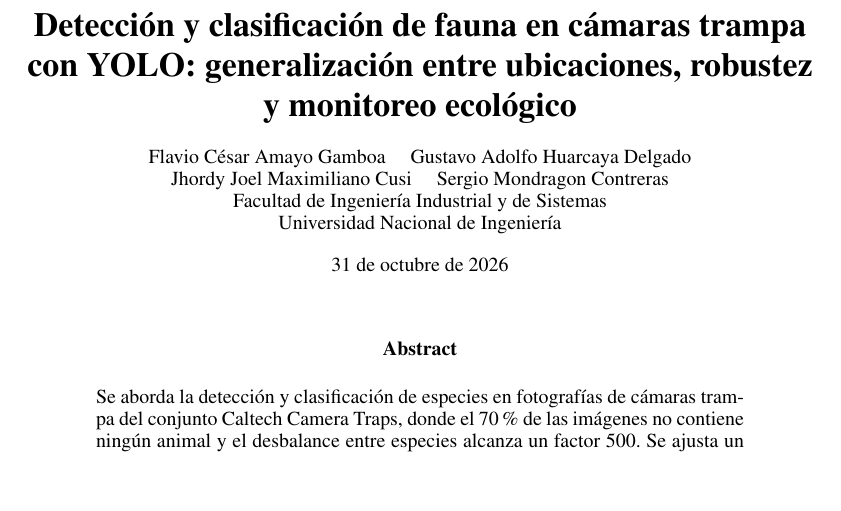
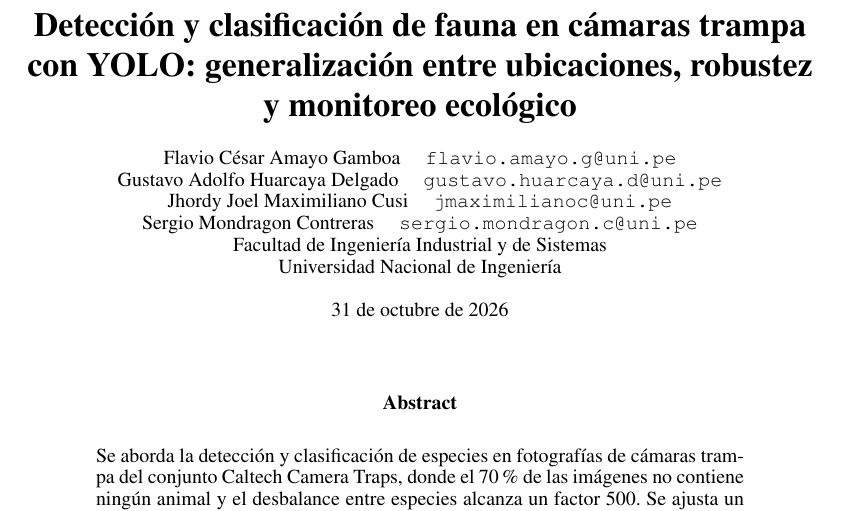
Before and after one commit to sergiomc12/rnap-2026ii-p3-fauna-yolo, a LaTeX paper (pregunta3/paso7_informe/informe/informe.tex): part of page 1 of 11, cut so that both start at the same text, the shorter picture padded with empty space. Compiled offline with pdfLaTeX.

Commit message:
docs: agregar correo institucional de cada integrante en el informe

```diff
--- a/pregunta3/paso7_informe/informe/informe.tex
+++ b/pregunta3/paso7_informe/informe/informe.tex
@@ -29,8 +29,10 @@
        generalización entre ubicaciones, robustez y monitoreo ecológico}
 
 \author{%
-  Flavio César Amayo Gamboa \quad Gustavo Adolfo Huarcaya Delgado \\
-  Jhordy Joel Maximiliano Cusi \quad Sergio Mondragon Contreras \\
+  Flavio César Amayo Gamboa \quad \texttt{flavio.amayo.g@uni.pe} \\
+  Gustavo Adolfo Huarcaya Delgado \quad \texttt{gustavo.huarcaya.d@uni.pe} \\
+  Jhordy Joel Maximiliano Cusi \quad \texttt{jmaximilianoc@uni.pe} \\
+  Sergio Mondragon Contreras \quad \texttt{sergio.mondragon.c@uni.pe} \\
   Facultad de Ingeniería Industrial y de Sistemas \\
   Universidad Nacional de Ingeniería
 }
```
Also changed, not shown: pregunta3/paso7_informe/informe/informe.pdf.
